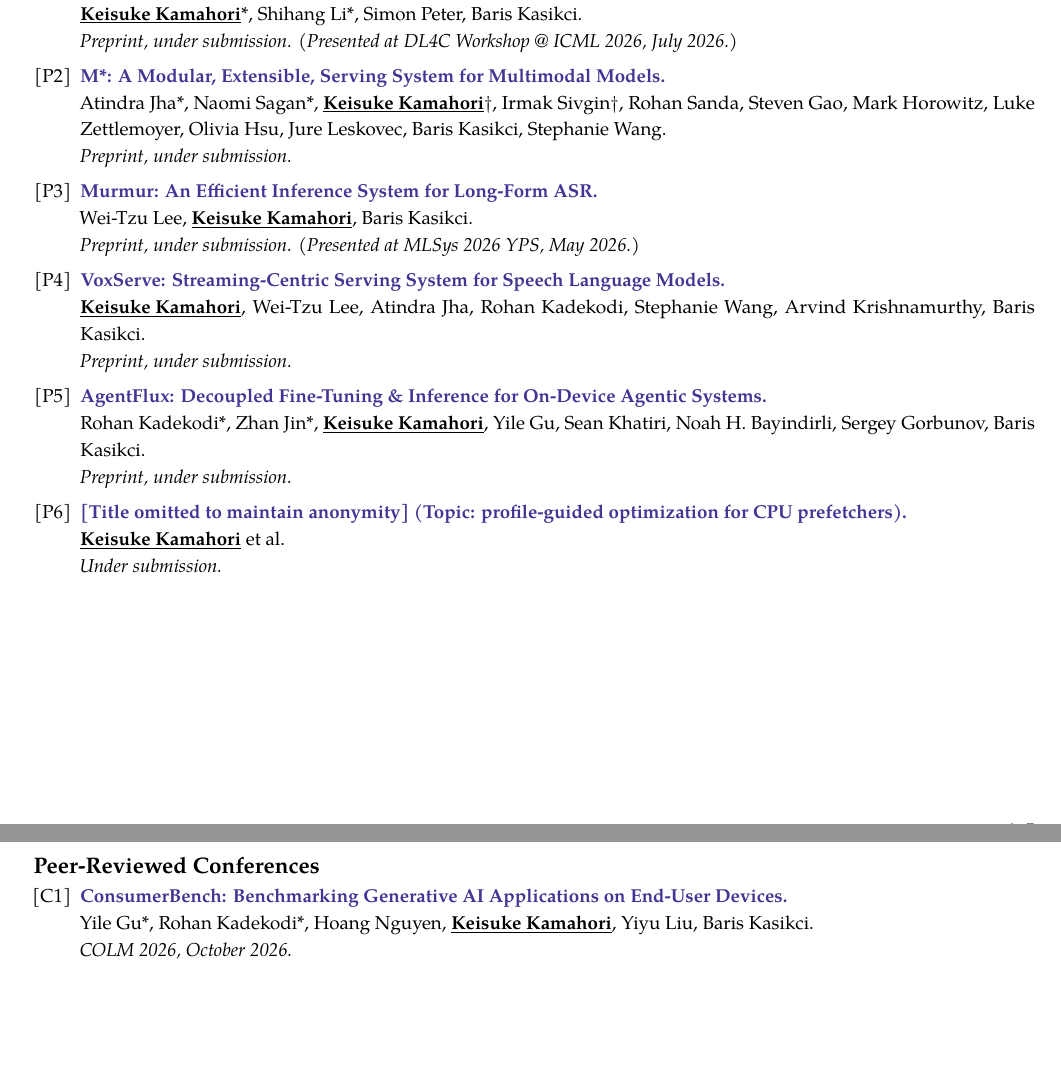
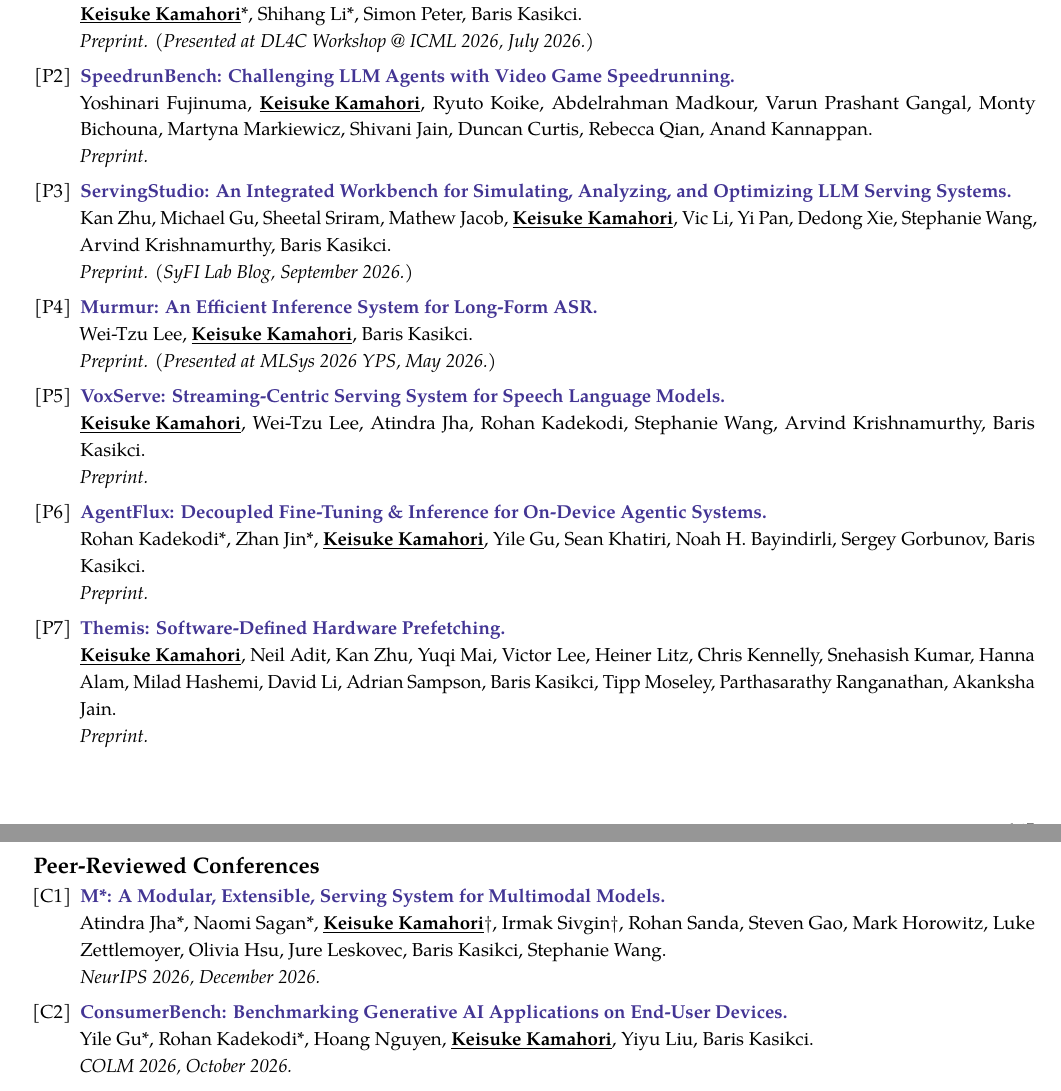
Before and after one commit to kamahori/kamahori.github.io, a LaTeX CV (assets/cv.tex): two parts of pages 1 and 2 of 5, joined at a grey line, cut so that both start at the same text, the shorter picture padded with empty space. Compiled offline with pdfLaTeX.

Commit message:
update cv

```diff
--- a/assets/cv.tex
+++ b/assets/cv.tex
@@ -32,20 +32,31 @@
 }{
     Keisuke Kamahori*, Shihang Li*, Simon Peter, Baris Kasikci.
 }{
-    Preprint, under submission. (Presented at \href{https://dl4c.github.io/}{DL4C Workshop} @ \href{https://icml.cc/Conferences/2026}{ICML 2026}, July 2026.)
+    Preprint. (Presented at \href{https://dl4c.github.io/}{DL4C Workshop} @ \href{https://icml.cc/Conferences/2026}{ICML 2026}, July 2026.)
 }
 \label{pub:vibeserve}
 
-% M*
+% SpeedrunBench
 \item
 \publicationentry{
-    \href{https://arxiv.org/abs/2606.12688}{M*: A Modular, Extensible, Serving System for Multimodal Models}.
+    \href{https://arxiv.org/abs/2610.08076}{SpeedrunBench: Challenging LLM Agents with Video Game Speedrunning}.
 }{
-    Atindra Jha*, Naomi Sagan*, Keisuke Kamahori$\dagger$, Irmak Sivgin$\dagger$, Rohan Sanda, Steven Gao, Mark Horowitz, Luke Zettlemoyer, Olivia Hsu, Jure Leskovec, Baris Kasikci, Stephanie Wang.
+    Yoshinari Fujinuma, Keisuke Kamahori, Ryuto Koike, Abdelrahman Madkour, Varun Prashant Gangal, Monty Bichouna, Martyna Markiewicz, Shivani Jain, Duncan Curtis, Rebecca Qian, Anand Kannappan.
 }{
-    Preprint, under submission.
+    Preprint.
 }
-\label{pub:mstar}
+\label{pub:speedrunbench}
+
+% ServingStudio
+\item
+\publicationentry{
+    \href{https://syfi.cs.washington.edu/blog/2026-09-24-introducing-servingstudio/}{ServingStudio: An Integrated Workbench for Simulating, Analyzing, and Optimizing LLM Serving Systems}.
+}{
+    Kan Zhu, Michael Gu, Sheetal Sriram, Mathew Jacob, Keisuke Kamahori, Vic Li, Yi Pan, Dedong Xie, Stephanie Wang, Arvind Krishnamurthy, Baris Kasikci.
+}{
+    Preprint. (\href{https://syfi.cs.washington.edu/blog/2026-09-24-introducing-servingstudio/}{SyFI Lab Blog}, September 2026.)
+}
+\label{pub:servingstudio}
 
 % Murmur
 \item
@@ -54,7 +65,7 @@
 }{
     Wei-Tzu Lee, Keisuke Kamahori, Baris Kasikci.
 }{
-    Preprint, under submission. (Presented at \href{https://mlsys.org/Conferences/2026/CallForYPS}{MLSys 2026 YPS}, May 2026.)
+    Preprint. (Presented at \href{https://mlsys.org/Conferences/2026/CallForYPS}{MLSys 2026 YPS}, May 2026.)
 }
 \label{pub:murmur}
 
@@ -65,7 +76,7 @@
 }{
     Keisuke Kamahori, Wei-Tzu Lee, Atindra Jha, Rohan Kadekodi, Stephanie Wang, Arvind Krishnamurthy, Baris Kasikci.
 }{
-    Preprint, under submission.
+    Preprint.
 }
 \label{pub:voxserve}
 
@@ -76,18 +87,18 @@
 }{
     Rohan Kadekodi*, Zhan Jin*, Keisuke Kamahori, Yile Gu, Sean Khatiri, Noah H. Bayindirli, Sergey Gorbunov, Baris Kasikci.
 }{
-    Preprint, under submission.
+    Preprint.
 }
 \label{pub:agentflux}
 
-% anonymized preprint
+% Themis
 \item
 \publicationentry{
-    [Title omitted to maintain anonymity] (Topic: profile-guided optimization for CPU prefetchers).
+    \href{https://arxiv.org/abs/2608.00259}{Themis: Software-Defined Hardware Prefetching}.
 }{
-    Keisuke Kamahori et al.
+    Keisuke Kamahori, Neil Adit, Kan Zhu, Yuqi Mai, Victor Lee, Heiner Litz, Chris Kennelly, Snehasish Kumar, Hanna Alam, Milad Hashemi, David Li, Adrian Sampson, Baris Kasikci, Tipp Moseley, Parthasarathy Ranganathan, Akanksha Jain.
 }{
-    Under submission.
+    Preprint.
 }
 \label{pub:prefetcher}
 
@@ -95,6 +106,17 @@
 \needspace{3\baselineskip}\noindent {\large \textbf{Peer-Reviewed Conferences}}
 
 \begin{enumerate}[label={[C\arabic*]}]
+% M*
+\item
+\publicationentry{
+    \href{https://arxiv.org/abs/2606.12688}{M*: A Modular, Extensible, Serving System for Multimodal Models}.
+}{
+    Atindra Jha*, Naomi Sagan*, Keisuke Kamahori$\dagger$, Irmak Sivgin$\dagger$, Rohan Sanda, Steven Gao, Mark Horowitz, Luke Zettlemoyer, Olivia Hsu, Jure Leskovec, Baris Kasikci, Stephanie Wang.
+}{
+    \href{https://neurips.cc/Conferences/2026}{NeurIPS 2026}, December 2026.
+}
+\label{pub:mstar}
+
 % ConsumerBench
 \item
 \publicationentry{
@@ -217,7 +239,7 @@
     \item \textbf{Agents and Systems}: Developing an AI agent system for serving system development (VibeServe \ref{pub:vibeserve}); an efficient fine-tuning framework for local AI agents (AgentFlux \ref{pub:agentflux}); part of the \href{https://sds.cs.washington.edu/people/}{Self-Defining Systems} project.
     \item \textbf{Systems for Multimodal Models}: Developing a universal serving system for multimodal models (M* \ref{pub:mstar}); a streaming-centric serving system for speech LLMs (VoxServe \ref{pub:voxserve}); a compression technique for speech models (LiteASR \ref{pub:liteasr}); collaborating with \href{https://ai4deafblind.org/}{AI4DeafBlind} to enable fast ASR inference on low-resource accessibility devices.
     \item \textbf{Local AI}: Led projects on inference acceleration for RAG (TeleRAG \ref{pub:telerag}) and MoE models (Fiddler \ref{pub:fiddler}) under resource constraints; benchmarked on-device inference (ConsumerBench \ref{pub:consumerbench}).
-    \item \textbf{Computer Architecture}: Designed profile-guided optimization techniques for data center CPU prefetchers (under submission \ref{pub:prefetcher}).
+    \item \textbf{Computer Architecture}: Designed software-guided optimization techniques for data center CPU prefetchers (Themis \ref{pub:prefetcher}).
 \end{itemize}
 
 % NVIDIA
```
Also changed, not shown: assets/cv.pdf, assets/cv.tex (9 more changed lines).
